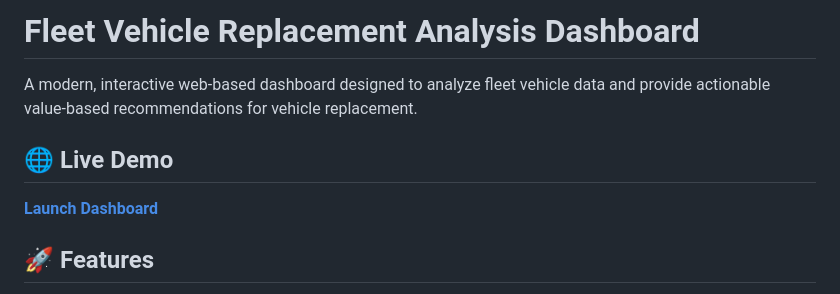
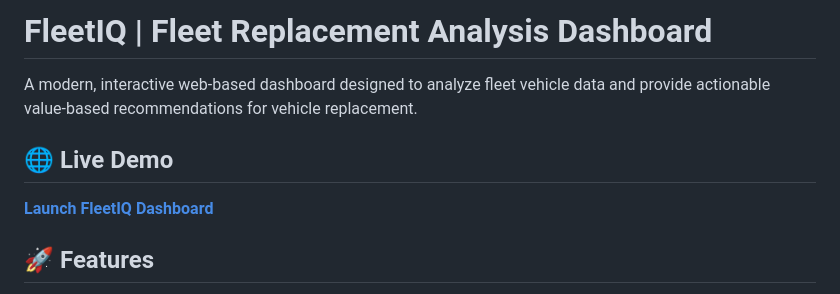
Before and after one commit to Aksh1810/Fleet-Replacement-Analysis-Dashboard, a Markdown page: README.md, the part around the change. Rendered like a GitHub page.

```diff
--- a/README.md
+++ b/README.md
@@ -1,9 +1,9 @@
-# Fleet Vehicle Replacement Analysis Dashboard
+# FleetIQ | Fleet Replacement Analysis Dashboard
 
 A modern, interactive web-based dashboard designed to analyze fleet vehicle data and provide actionable value-based recommendations for vehicle replacement.
 
 ## 🌐 Live Demo
-**[Launch Dashboard](https://fleet-replacement-analysis-dashboar.vercel.app)**
+**[Launch FleetIQ Dashboard](https://fleet-replacement-analysis-dashboar.vercel.app)**
 
 ## 🚀 Features
 
```
